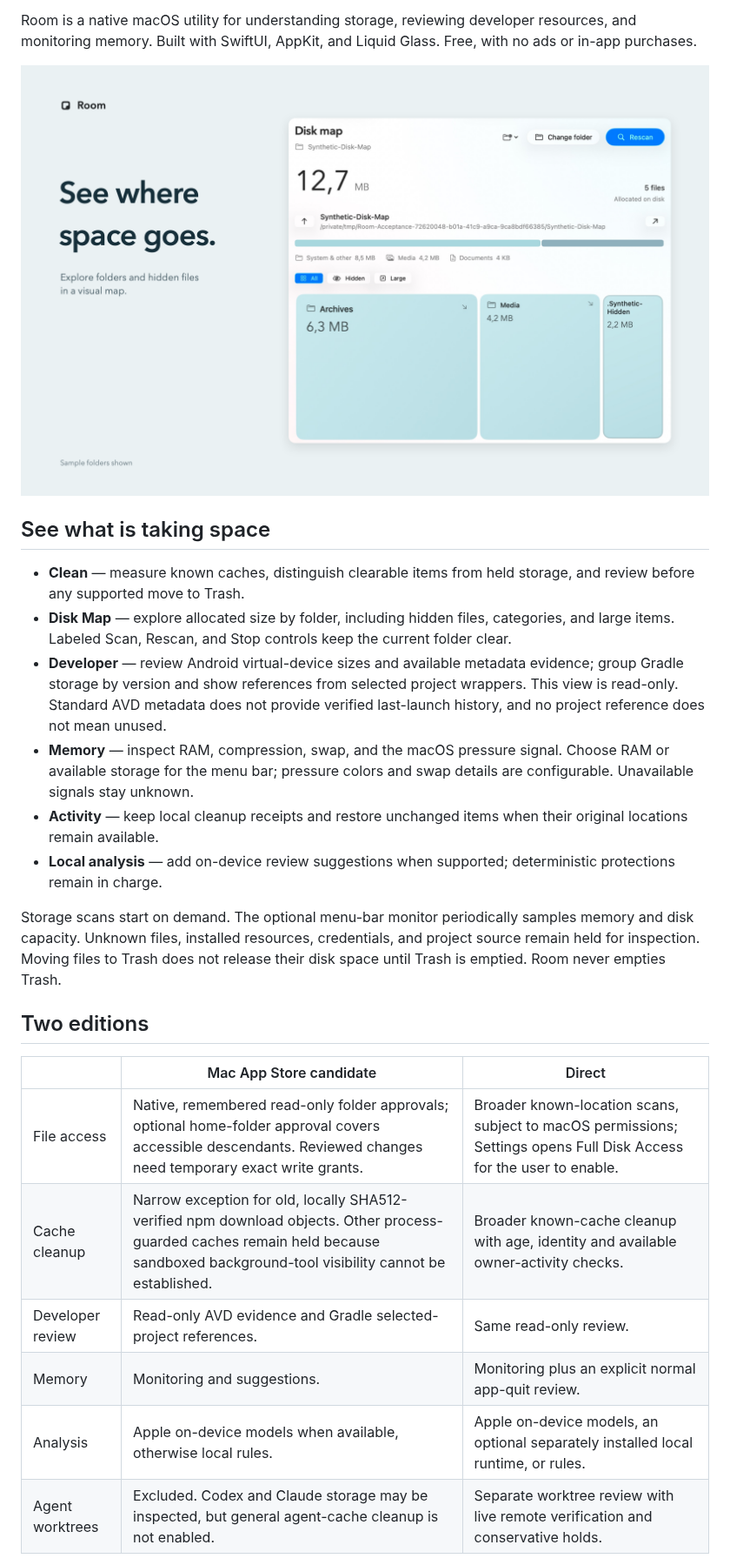
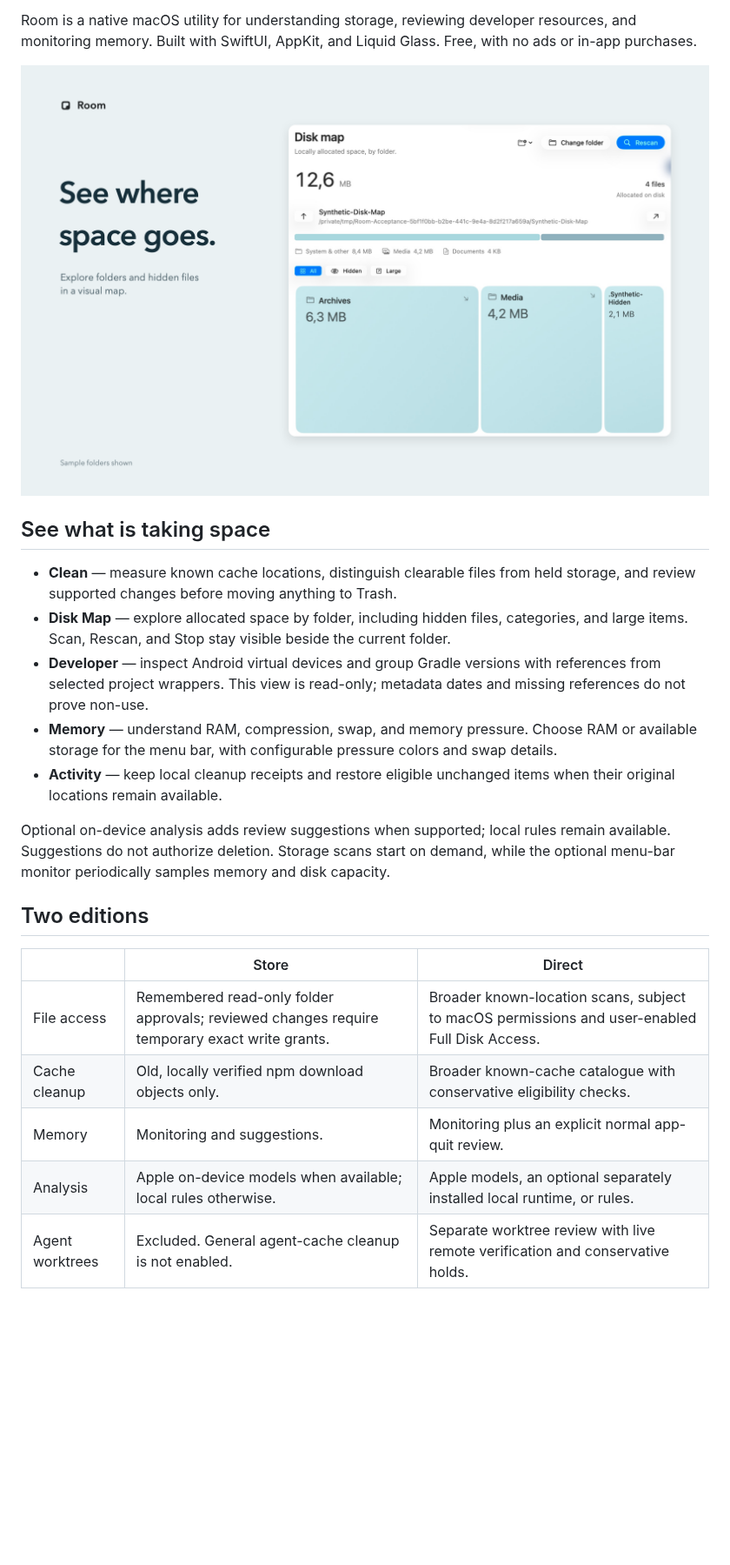
Before and after one commit to Merkost/Room, a Markdown page: README.md, the part around one of its changes. Shown at 87% size. GitHub-like rendering; pictures changed too: Resources/RoomPreview.png; blank space fills up the shorter version.

Commit message:
Refine native navigation and prepare Store release

```diff
--- a/README.md
+++ b/README.md
@@ -10,23 +10,21 @@ Room is a native macOS utility for understanding storage, reviewing developer re
 
 ## See what is taking space
 
-- **Clean** — measure known caches, distinguish clearable items from held storage, and review before any supported move to Trash.
-- **Disk Map** — explore allocated size by folder, including hidden files, categories, and large items. Labeled Scan, Rescan, and Stop controls keep the current folder clear.
-- **Developer** — review Android virtual-device sizes and available metadata evidence; group Gradle storage by version and show references from selected project wrappers. This view is read-only. Standard AVD metadata does not provide verified last-launch history, and no project reference does not mean unused.
-- **Memory** — inspect RAM, compression, swap, and the macOS pressure signal. Choose RAM or available storage for the menu bar; pressure colors and swap details are configurable. Unavailable signals stay unknown.
-- **Activity** — keep local cleanup receipts and restore unchanged items when their original locations remain available.
-- **Local analysis** — add on-device review suggestions when supported; deterministic protections remain in charge.
+- **Clean** — measure known cache locations, distinguish clearable files from held storage, and review supported changes before moving anything to Trash.
+- **Disk Map** — explore allocated space by folder, including hidden files, categories, and large items. Scan, Rescan, and Stop stay visible beside the current folder.
+- **Developer** — inspect Android virtual devices and group Gradle versions with references from selected project wrappers. This view is read-only; metadata dates and missing references do not prove non-use.
+- **Memory** — understand RAM, compression, swap, and memory pressure. Choose RAM or available storage for the menu bar, with configurable pressure colors and swap details.
+- **Activity** — keep local cleanup receipts and restore eligible unchanged items when their original locations remain available.
 
-Storage scans start on demand. The optional menu-bar monitor periodically samples memory and disk capacity. Unknown files, installed resources, credentials, and project source remain held for inspection. Moving files to Trash does not release their disk space until Trash is emptied. Room never empties Trash.
+Optional on-device analysis adds review suggestions when supported; local rules remain available. Suggestions do not authorize deletion. Storage scans start on demand, while the optional menu-bar monitor periodically samples memory and disk capacity.
 
 ## Two editions
 
-| | Mac App Store candidate | Direct |
+| | Store | Direct |
 |---|---|---|
-| File access | Native, remembered read-only folder approvals; optional home-folder approval covers accessible descendants. Reviewed changes need temporary exact write grants. | Broader known-location scans, subject to macOS permissions; Settings opens Full Disk Access for the user to enable. |
-| Cache cleanup | Narrow exception for old, locally SHA512-verified npm download objects. Other process-guarded caches remain held because sandboxed background-tool visibility cannot be established. | Broader known-cache cleanup with age, identity and available owner-activity checks. |
-| Developer review | Read-only AVD evidence and Gradle selected-project references. | Same read-only review. |
+| File access | Remembered read-only folder approvals; reviewed changes require temporary exact write grants. | Broader known-location scans, subject to macOS permissions and user-enabled Full Disk Access. |
+| Cache cleanup | Old, locally verified npm download objects only. | Broader known-cache catalogue with conservative eligibility checks. |
 | Memory | Monitoring and suggestions. | Monitoring plus an explicit normal app-quit review. |
-| Analysis | Apple on-device models when available, otherwise local rules. | Apple on-device models, an optional separately installed local runtime, or rules. |
-| Agent worktrees | Excluded. Codex and Claude storage may be inspected, but general agent-cache cleanup is not enabled. | Separate worktree review with live remote verification and conservative holds. |
+| Analysis | Apple on-device models when available; local rules otherwise. | Apple models, an optional separately installed local runtime, or rules. |
+| Agent worktrees | Excluded. General agent-cache cleanup is not enabled. | Separate worktree review with live remote verification and conservative holds. |
 
```
Also changed, not shown: other parts of README.md (+15 -20 lines), DESIGN.md (added, +35 -0 lines), docs/RELEASE.md (+39 -55 lines), 13 other files.
